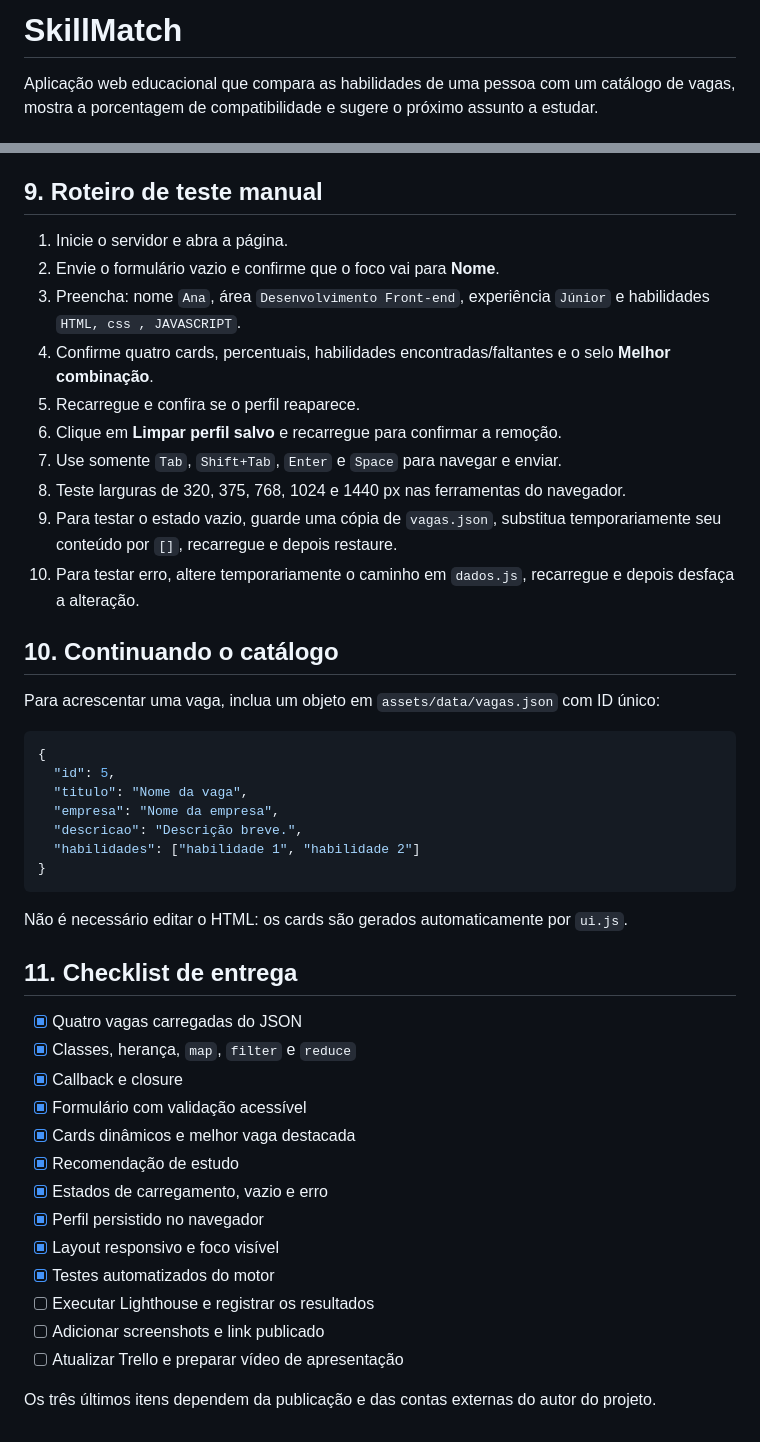
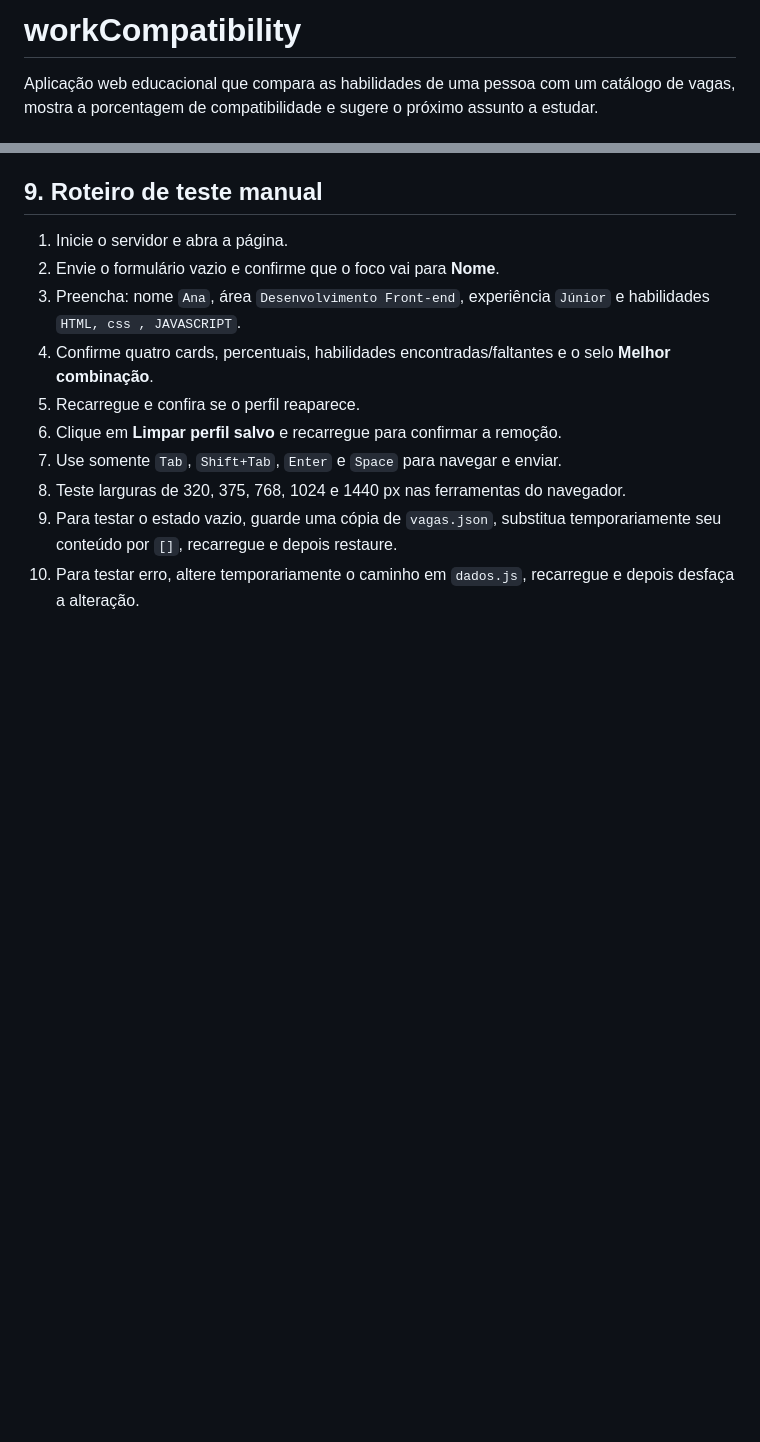
Before and after one commit to thiagotrindade29/workCompatibility_, a Markdown page: README.md, 2 parts joined by grey strips. Drawn GitHub-style; blank space fills up the shorter version.

Commit message:
ajusta documentacao do projeto

````diff
--- a/README.md
+++ b/README.md
@@ -1,4 +1,4 @@
-# SkillMatch
+# workCompatibility
 
 Aplicação web educacional que compara as habilidades de uma pessoa com um catálogo de vagas, mostra a porcentagem de compatibilidade e sugere o próximo assunto a estudar.
 
@@ -142,7 +142,7 @@ Os testes verificam normalização, remoção de duplicatas, 0%, 50%, 100%, habi
 
 1. Inicie o servidor e abra a página.
 2. Envie o formulário vazio e confirme que o foco vai para **Nome**.
-3. Preencha: nome `Ana`, área `Desenvolvimento Front-end`, experiência `Júnior` e habilidades ` HTML, css , JAVASCRIPT `.
+3. Preencha: nome `Ana`, área `Desenvolvimento Front-end`, experiência `Júnior` e habilidades `HTML, css , JAVASCRIPT`.
 4. Confirme quatro cards, percentuais, habilidades encontradas/faltantes e o selo **Melhor combinação**.
 5. Recarregue e confira se o perfil reaparece.
 6. Clique em **Limpar perfil salvo** e recarregue para confirmar a remoção.
@@ -150,37 +150,3 @@ Os testes verificam normalização, remoção de duplicatas, 0%, 50%, 100%, habi
 8. Teste larguras de 320, 375, 768, 1024 e 1440 px nas ferramentas do navegador.
 9. Para testar o estado vazio, guarde uma cópia de `vagas.json`, substitua temporariamente seu conteúdo por `[]`, recarregue e depois restaure.
 10. Para testar erro, altere temporariamente o caminho em `dados.js`, recarregue e depois desfaça a alteração.
-
-## 10. Continuando o catálogo
-
-Para acrescentar uma vaga, inclua um objeto em `assets/data/vagas.json` com ID único:
-
-```json
-{
-  "id": 5,
-  "titulo": "Nome da vaga",
-  "empresa": "Nome da empresa",
-  "descricao": "Descrição breve.",
-  "habilidades": ["habilidade 1", "habilidade 2"]
-}
-```
-
-Não é necessário editar o HTML: os cards são gerados automaticamente por `ui.js`.
-
-## 11. Checklist de entrega
-
-- [x] Quatro vagas carregadas do JSON
-- [x] Classes, herança, `map`, `filter` e `reduce`
-- [x] Callback e closure
-- [x] Formulário com validação acessível
-- [x] Cards dinâmicos e melhor vaga destacada
-- [x] Recomendação de estudo
-- [x] Estados de carregamento, vazio e erro
-- [x] Perfil persistido no navegador
-- [x] Layout responsivo e foco visível
-- [x] Testes automatizados do motor
-- [ ] Executar Lighthouse e registrar os resultados
-- [ ] Adicionar screenshots e link publicado
-- [ ] Atualizar Trello e preparar vídeo de apresentação
-
-Os três últimos itens dependem da publicação e das contas externas do autor do projeto.
````
Also changed, not shown: other parts of README.md (+2 -2 lines).
